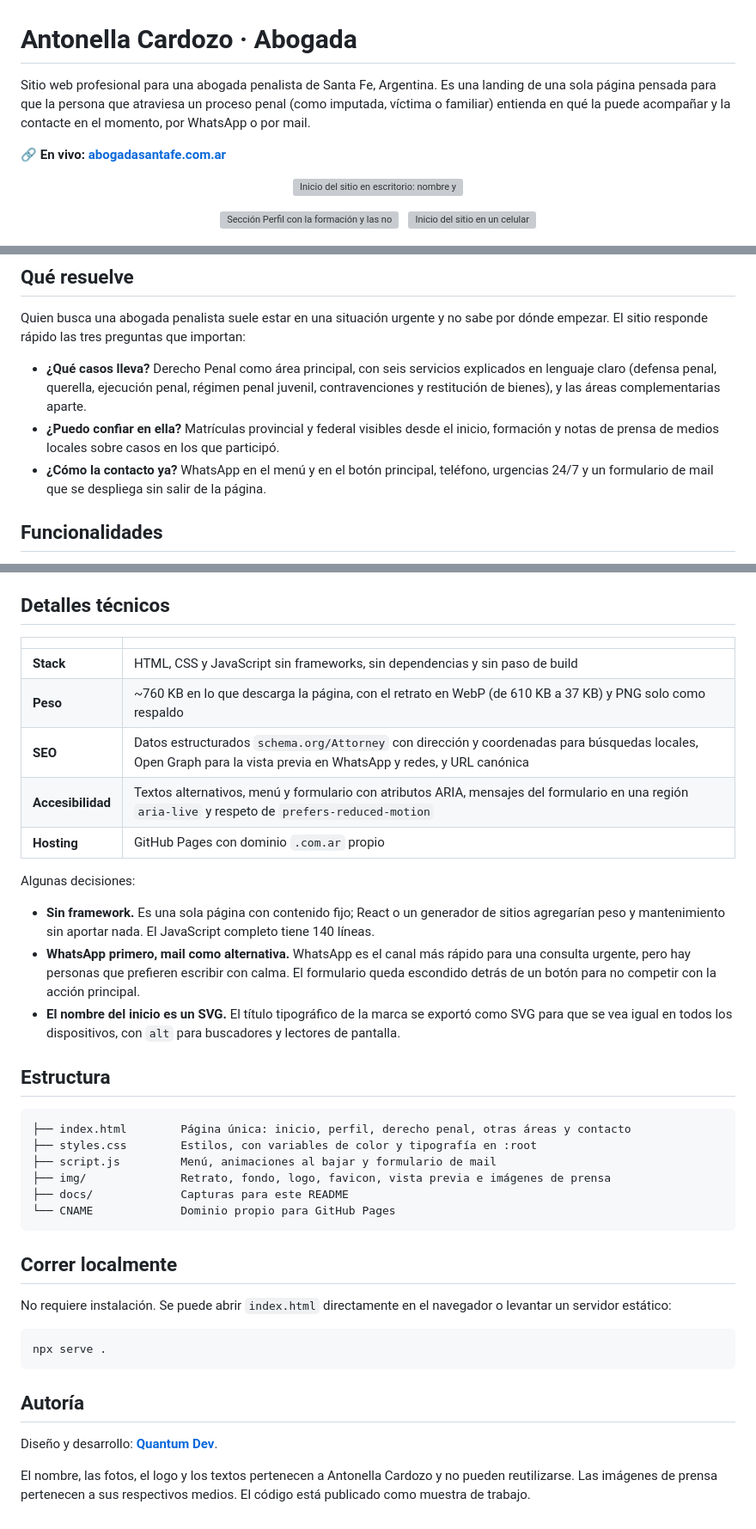
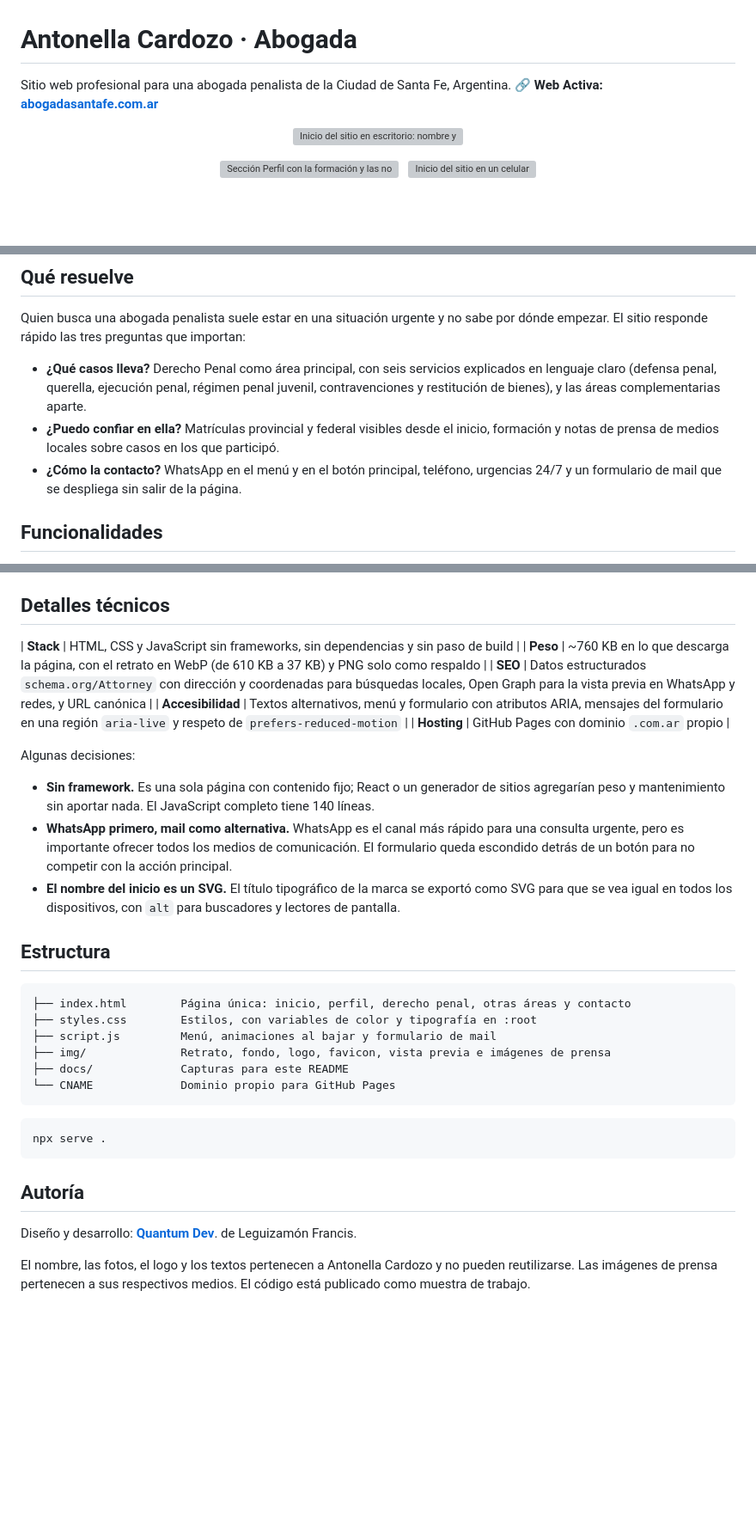
Before and after one commit to leguizamonfrancis6/antonella-cardozo-web, a Markdown page: README.md, 3 parts joined by grey strips. Shown at 86% size. Rendered like a GitHub page; blank space fills up the shorter version; grey boxes are pictures that could not be loaded.

Commit message:
Update README with minor text corrections

````diff
--- a/README.md
+++ b/README.md
@@ -1,8 +1,7 @@
 # Antonella Cardozo · Abogada
 
-Sitio web profesional para una abogada penalista de Santa Fe, Argentina. Es una landing de una sola página pensada para que la persona que atraviesa un proceso penal (como imputada, víctima o familiar) entienda en qué la puede acompañar y la contacte en el momento, por WhatsApp o por mail.
-
-**🔗 En vivo: [abogadasantafe.com.ar](https://abogadasantafe.com.ar)**
+Sitio web profesional para una abogada penalista de la Ciudad de Santa Fe, Argentina.
+**🔗 Web Activa: [abogadasantafe.com.ar](https://abogadasantafe.com.ar)**
 
 <p align="center">
   <img src="docs/captura-inicio.webp" alt="Inicio del sitio en escritorio: nombre y frase a la izquierda y retrato a la derecha, sobre una foto tenue de tribunales" width="760">
@@ -20,7 +19,7 @@ Quien busca una abogada penalista suele estar en una situación urgente y no sab
 
 - **¿Qué casos lleva?** Derecho Penal como área principal, con seis servicios explicados en lenguaje claro (defensa penal, querella, ejecución penal, régimen penal juvenil, contravenciones y restitución de bienes), y las áreas complementarias aparte.
 - **¿Puedo confiar en ella?** Matrículas provincial y federal visibles desde el inicio, formación y notas de prensa de medios locales sobre casos en los que participó.
-- **¿Cómo la contacto ya?** WhatsApp en el menú y en el botón principal, teléfono, urgencias 24/7 y un formulario de mail que se despliega sin salir de la página.
+- **¿Cómo la contacto?** WhatsApp en el menú y en el botón principal, teléfono, urgencias 24/7 y un formulario de mail que se despliega sin salir de la página.
 
 ## Funcionalidades
 
@@ -32,8 +31,7 @@ Quien busca una abogada penalista suele estar en una situación urgente y no sab
 
 ## Detalles técnicos
 
-| | |
-|---|---|
+
 | **Stack** | HTML, CSS y JavaScript sin frameworks, sin dependencias y sin paso de build |
 | **Peso** | ~760 KB en lo que descarga la página, con el retrato en WebP (de 610 KB a 37 KB) y PNG solo como respaldo |
 | **SEO** | Datos estructurados `schema.org/Attorney` con dirección y coordenadas para búsquedas locales, Open Graph para la vista previa en WhatsApp y redes, y URL canónica |
@@ -43,7 +41,7 @@ Quien busca una abogada penalista suele estar en una situación urgente y no sab
 Algunas decisiones:
 
 - **Sin framework.** Es una sola página con contenido fijo; React o un generador de sitios agregarían peso y mantenimiento sin aportar nada. El JavaScript completo tiene 140 líneas.
-- **WhatsApp primero, mail como alternativa.** WhatsApp es el canal más rápido para una consulta urgente, pero hay personas que prefieren escribir con calma. El formulario queda escondido detrás de un botón para no competir con la acción principal.
+- **WhatsApp primero, mail como alternativa.** WhatsApp es el canal más rápido para una consulta urgente, pero es importante ofrecer todos los medios de comunicación. El formulario queda escondido detrás de un botón para no competir con la acción principal.
 - **El nombre del inicio es un SVG.** El título tipográfico de la marca se exportó como SVG para que se vea igual en todos los dispositivos, con `alt` para buscadores y lectores de pantalla.
 
 ## Estructura
@@ -57,9 +55,6 @@ Algunas decisiones:
 └── CNAME             Dominio propio para GitHub Pages
 ```
 
-## Correr localmente
-
-No requiere instalación. Se puede abrir `index.html` directamente en el navegador o levantar un servidor estático:
 
 ```bash
 npx serve .
@@ -67,6 +62,6 @@ npx serve .
 
 ## Autoría
 
-Diseño y desarrollo: **[Quantum Dev](https://www.instagram.com/developerquantum/)**.
+Diseño y desarrollo: **[Quantum Dev](https://www.instagram.com/developerquantum/)**. de Leguizamón Francis.
 
 El nombre, las fotos, el logo y los textos pertenecen a Antonella Cardozo y no pueden reutilizarse. Las imágenes de prensa pertenecen a sus respectivos medios. El código está publicado como muestra de trabajo.
````
